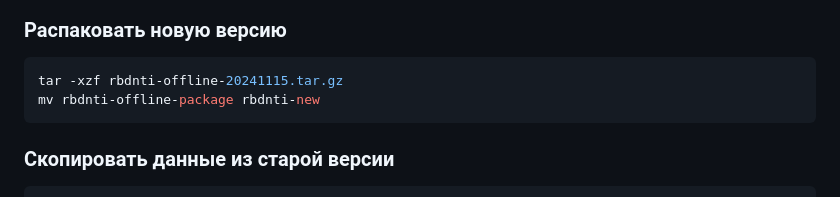
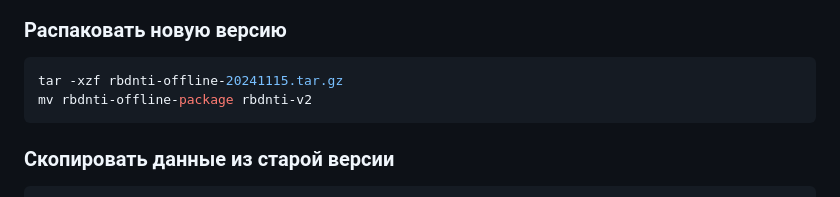
Before and after one commit to panch0us/rbdnti, a Markdown page: README.md, the part around the change. Rendered like a GitHub page.

````diff
--- a/README.md
+++ b/README.md
@@ -118,7 +118,7 @@ cd rbdnti-v1
 ### Распаковать новую версию
 ```bash
 tar -xzf rbdnti-offline-20241115.tar.gz
-mv rbdnti-offline-package rbdnti-new
+mv rbdnti-offline-package rbdnti-v2
 ```
 ### Скопировать данные из старой версии
 ```bash
````
